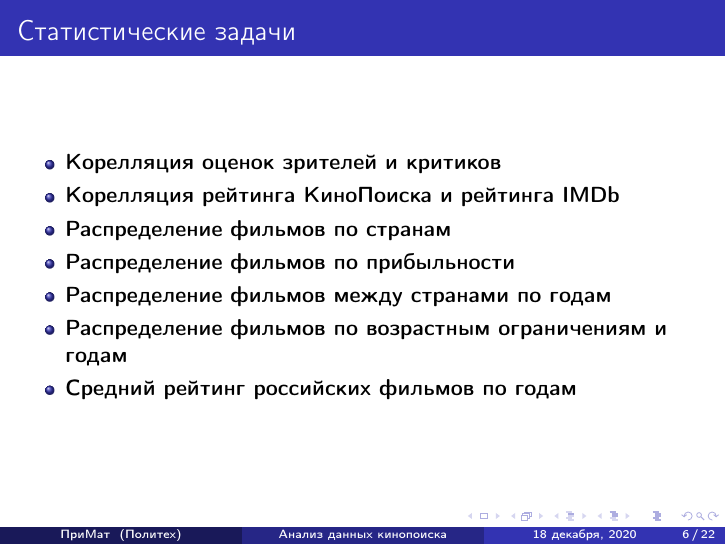
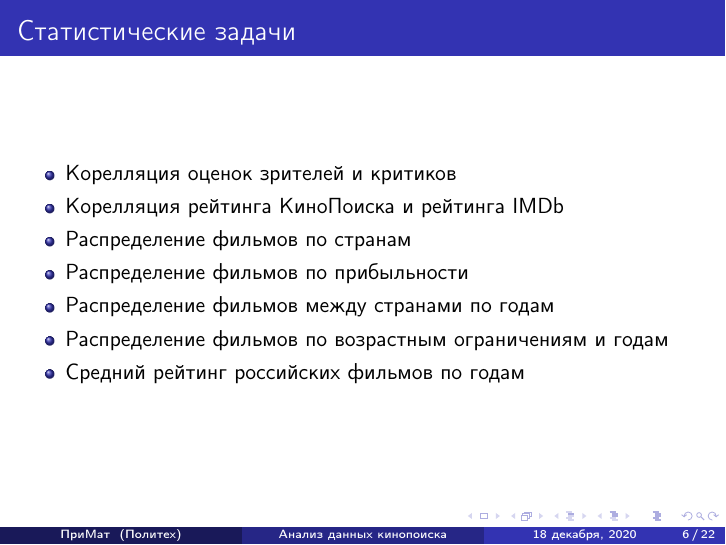
Before and after one commit to PrimatElite/big-data, LaTeX slides (report/report.tex): page 6 of 22. Compiled offline with pdfLaTeX.

Commit message:
Updated report

```diff
--- a/report/report.tex
+++ b/report/report.tex
@@ -60,13 +60,13 @@
 		\frametitle{Статистические задачи}
 
 		\begin{itemize}
-			\item \textbf{Корелляция оценок зрителей и критиков}
-			\item \textbf{Корелляция рейтинга КиноПоиска и рейтинга IMDb}
-			\item \textbf{Распределение фильмов по странам}
-			\item \textbf{Распределение фильмов по прибыльности}
-			\item \textbf{Распределение фильмов между странами по годам}
-			\item \textbf{Распределение фильмов по возрастным ограничениям и годам}
-			\item \textbf{Средний рейтинг российских фильмов по годам}
+			\item Корелляция оценок зрителей и критиков
+			\item Корелляция рейтинга КиноПоиска и рейтинга IMDb
+			\item Распределение фильмов по странам
+			\item Распределение фильмов по прибыльности
+			\item Распределение фильмов между странами по годам
+			\item Распределение фильмов по возрастным ограничениям и годам
+			\item Средний рейтинг российских фильмов по годам
 		\end{itemize}
 	}
 	\frame {
```
Also changed, not shown: 1 other file.
